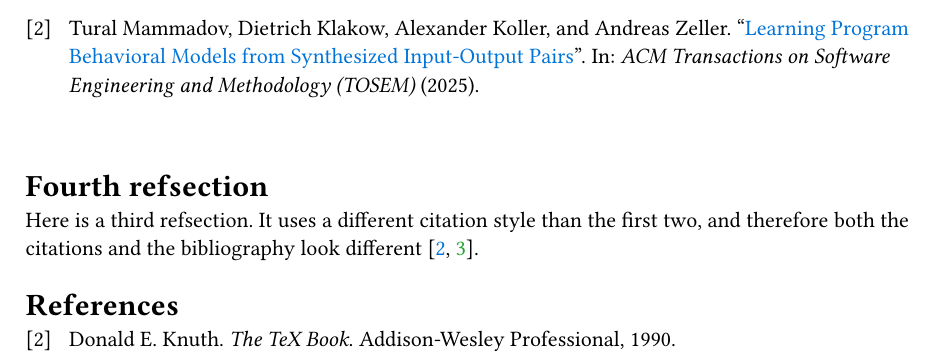
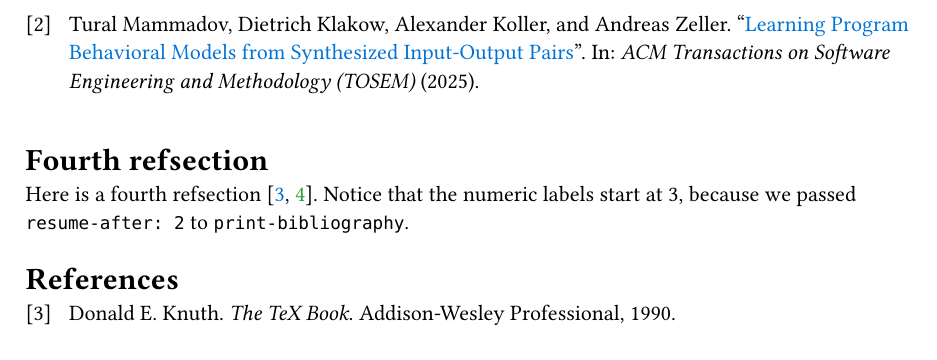
Before and after one commit to alexanderkoller/pergamon, a Typst document (example.typ): part of page 1 of 2 before the commit and part of the page after it, cut so that both start at the same text. The pictures show the PDF file example.pdf that the author committed with the source.

Commit message:
example cleanup; closes #68

```diff
--- a/example.typ
+++ b/example.typ
@@ -134,12 +132,7 @@
     format-reference: format-reference(reference-label: style2.reference-label),
     label-generator: style2.label-generator
   )
-  // #pergamon-index-counter.update(val => val + 2)
-
 ]
 
-// #context { pergamon-start-index.get() }
 
-
-// #update-pergamon-counter()
 #refsection()[
@@ -147,8 +140,9 @@
   = Fourth refsection
 
-  Here is a third refsection. It uses a different citation style than the first two, and
-  therefore both the citations and the bibliography look different
-  [#citen("knuth1990"), #citen("modelizer-24")].
+  Here is a fourth refsection
+  #cite("knuth1990", "modelizer-24").
+  Notice that the numeric labels start at 3,
+  because we passed `resume-after: 2` to `print-bibliography`.
 
   #context {
 
@@ -159,7 +153,3 @@
   )
   }
 ]
-
-// #context { pergamon-start-index.get() }
-
-// #context { per-refsection-counter.get() }
```
Also changed, not shown: example.pdf, example.typ (10 more changed lines).
